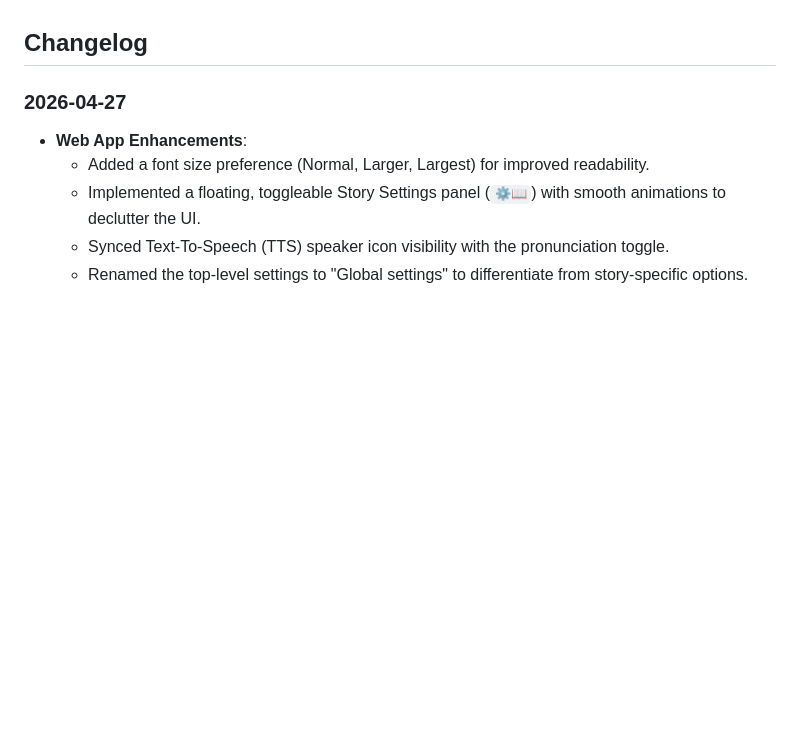
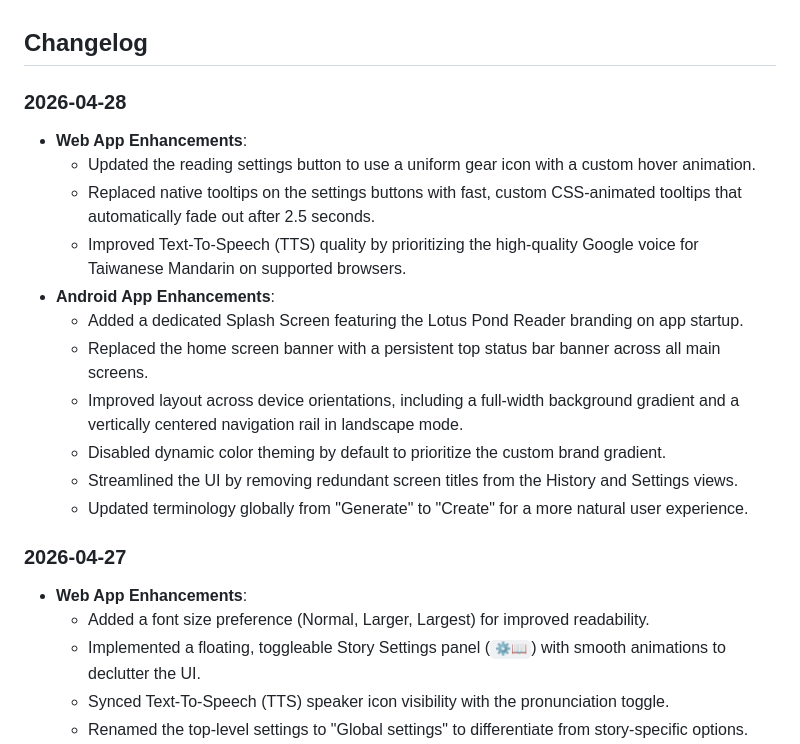
Before and after one commit to sanbeiji/lotus-pond, a Markdown page: README.md, the part around the change. GitHub-like rendering; blank space fills up the shorter version.

Commit message:
docs: update release notes for 2026-04-28

```diff
--- a/README.md
+++ b/README.md
@@ -13,6 +13,19 @@ Lotus Pond Reader uses the Google AI Studio Gemini API to generate short stories
 The name of this app is inspired by **Lotus Pond (蓮池潭)**, an artificial lake located in Zuoying District, Kaohsiung City, Taiwan. Famous for its beautiful lotus plants and the numerous temples that line its shores—including the iconic Dragon and Tiger Pagodas, the Spring and Autumn Pavilions, and the Kaohsiung Confucian Temple—Lotus Pond is a vibrant symbol of traditional Taiwanese culture, history, and spirituality. Much like the serene yet culturally rich atmosphere of the pond, this app aims to provide language learners with an immersive and authentic experience on their journey to master Taiwanese Mandarin.
 
 ## Changelog
+
+### 2026-04-28
+- **Web App Enhancements**:
+  - Updated the reading settings button to use a uniform gear icon with a custom hover animation.
+  - Replaced native tooltips on the settings buttons with fast, custom CSS-animated tooltips that automatically fade out after 2.5 seconds.
+  - Improved Text-To-Speech (TTS) quality by prioritizing the high-quality Google voice for Taiwanese Mandarin on supported browsers.
+- **Android App Enhancements**:
+  - Added a dedicated Splash Screen featuring the Lotus Pond Reader branding on app startup.
+  - Replaced the home screen banner with a persistent top status bar banner across all main screens.
+  - Improved layout across device orientations, including a full-width background gradient and a vertically centered navigation rail in landscape mode.
+  - Disabled dynamic color theming by default to prioritize the custom brand gradient.
+  - Streamlined the UI by removing redundant screen titles from the History and Settings views.
+  - Updated terminology globally from "Generate" to "Create" for a more natural user experience.
 
 ### 2026-04-27
 - **Web App Enhancements**:
```
